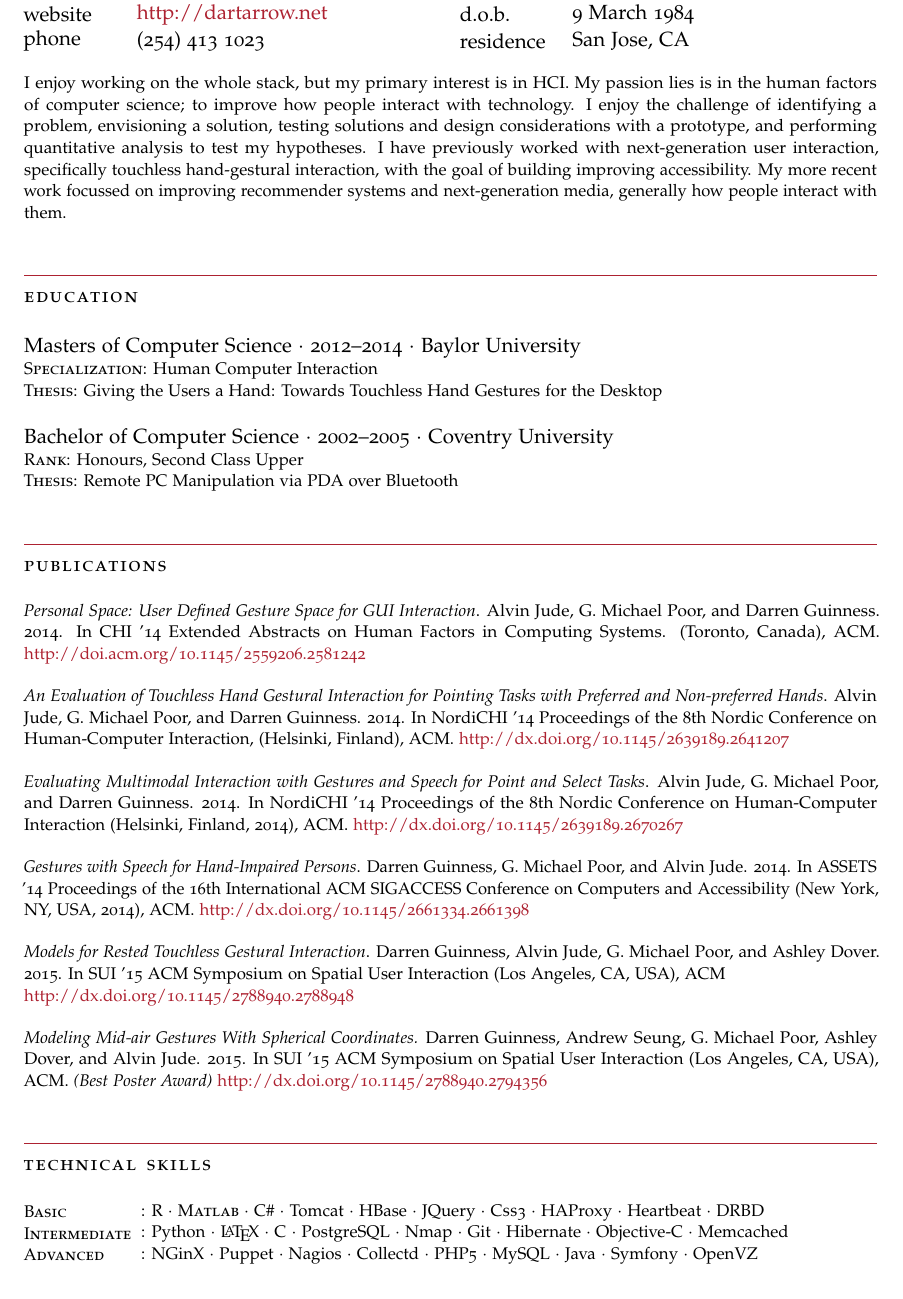
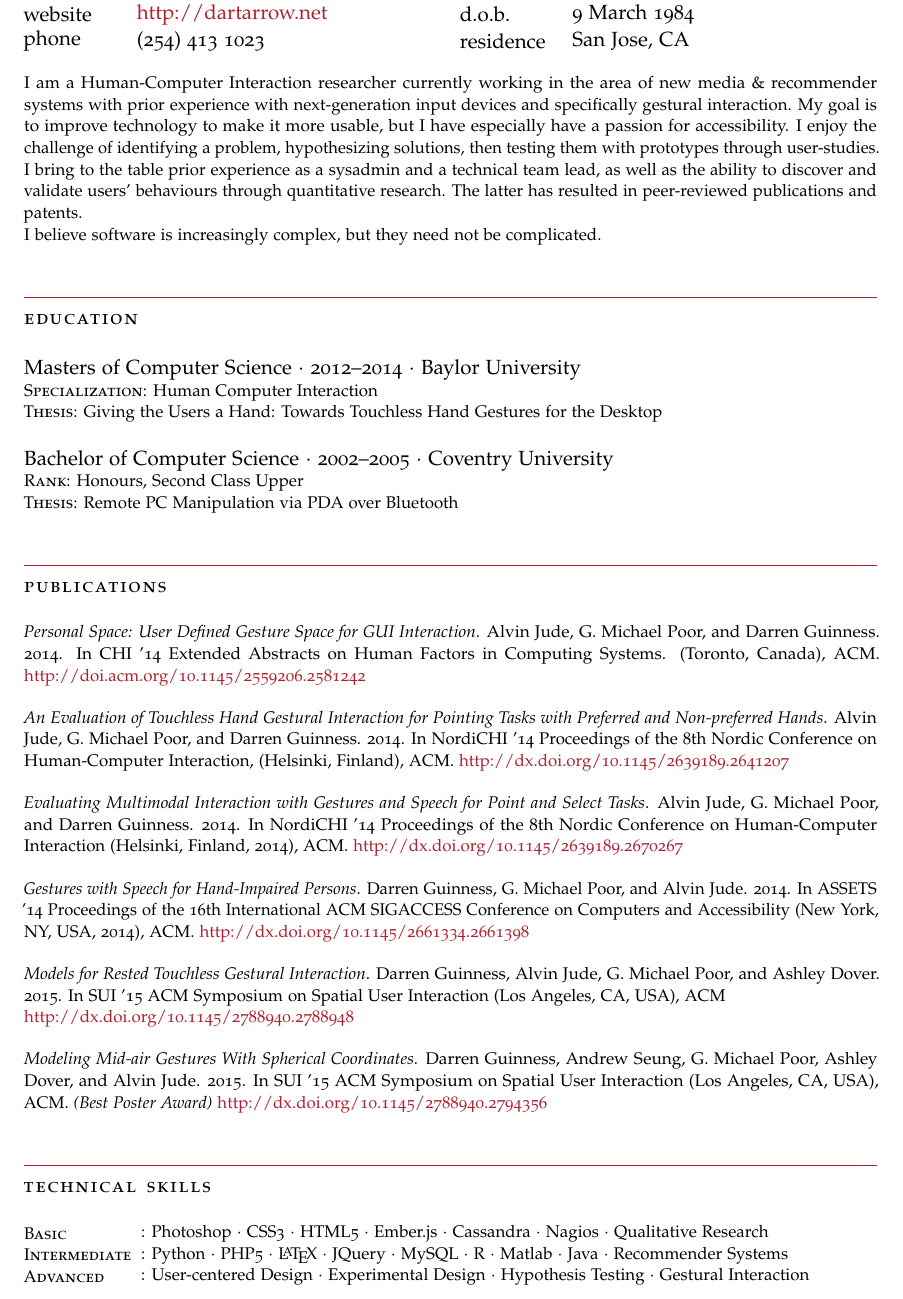
Before and after one commit to dartarrow/resume, a LaTeX CV (resume.tex): part of page 1 of 2, cut so that both start at the same text. Compiled offline with pdfLaTeX; a missing font is replaced by an installed copy or a similar font; an older LaTeX class or package is replaced by its successor.

Commit message:
changed to improve intro and skills to be more relevant.

```diff
--- a/resume.tex
+++ b/resume.tex
@@ -102,7 +102,14 @@
 
 %\BlockTitle{About} % About heading, could be used for a quotation or short profile or "goals"
 
-\Description{I enjoy working on the whole stack, but my primary interest is in HCI. My passion lies is in the human factors of computer science; to improve how people interact with technology. I enjoy the challenge of identifying a problem, envisioning a solution, testing solutions and design considerations with a prototype, and performing quantitative analysis to test my hypotheses. I have previously worked with next-generation user interaction, specifically touchless hand-gestural interaction, with the goal of building improving accessibility. My more recent work focussed on improving recommender systems and next-generation media, generally how people interact with them. }
+\Description{I am a Human-Computer Interaction researcher currently working in the area of new media \& recommender systems with prior experience with next-generation input devices and specifically gestural interaction.
+My goal is to improve technology to make it more usable, but I have especially have a passion for accessibility.
+I enjoy the challenge of identifying a problem, hypothesizing solutions, then testing them with prototypes through user-studies.
+I bring to the table prior experience as a sysadmin and a technical team lead, as well as the ability to discover and validate users' behaviours through quantitative research.
+The latter has resulted in peer-reviewed publications and patents.
+
+I believe software is increasingly complex, but they need not be complicated.
+}
 
 \Redvline
 %----------------------------------------------------------------------------------------
@@ -172,11 +179,15 @@ In SUI '15 ACM Symposium on Spatial User Interaction (Los Angeles, CA, USA), ACM
 \newlength{\techskills} % Create a new length for the length of languages to keep them equally spaced
 \settowidth{\techskills}{Intermediate} % Length equals the length of "Intermediate"
 
-\Description{\parbox{\techskills}{\textsc{Basic}}: R $\cdotp$\ \textsc{Matlab} $\cdotp$\ C\# $\cdotp$\ Tomcat $\cdotp$\ HBase $\cdotp$ JQuery $\cdotp$ \textsc{Css3} $\cdotp$ HAProxy  $\cdotp$ Heartbeat $\cdotp$ DRBD
+%\Description{\parbox{\techskills}{\textsc{Basic}}: R $\cdotp$\ \textsc{Matlab} $\cdotp$\ C\# $\cdotp$\ Tomcat $\cdotp$\ HBase $\cdotp$ JQuery $\cdotp$ \textsc{Css3} $\cdotp$ HAProxy  $\cdotp$ Heartbeat $\cdotp$ DRBD
+%\parbox{\techskills}{\textsc{Intermediate}}: Python $\cdotp$\ \LaTeX \ $\cdotp$\ C $\cdotp$\ PostgreSQL $\cdotp$\ Nmap $\cdotp$\ Git $\cdotp$\ Hibernate $\cdotp$\ Objective-C $\cdotp$\ Memcached
+%\parbox{\techskills}{\textsc{Advanced}}: NGinX $\cdotp$\ Puppet $\cdotp$\ Nagios $\cdotp$\ Collectd $\cdotp$\ PHP5 $\cdotp$\ MySQL $\cdotp$\ Java $\cdotp$\ Symfony $\cdotp$\ OpenVZ
 
-\parbox{\techskills}{\textsc{Intermediate}}: Python $\cdotp$\ \LaTeX \ $\cdotp$\ C $\cdotp$\ PostgreSQL $\cdotp$\ Nmap $\cdotp$\ Git $\cdotp$\ Hibernate $\cdotp$\ Objective-C $\cdotp$\ Memcached
+\Description{\parbox{\techskills}{\textsc{Basic}}: Photoshop $\cdotp$\ CSS3 $\cdotp$\ HTML5 $\cdotp$\ Ember.js $\cdotp$\ Cassandra $\cdotp$\ Nagios $\cdotp$\ Qualitative Research
 
-\parbox{\techskills}{\textsc{Advanced}}: NGinX $\cdotp$\ Puppet $\cdotp$\ Nagios $\cdotp$\ Collectd $\cdotp$\ PHP5 $\cdotp$\ MySQL $\cdotp$\ Java $\cdotp$\ Symfony $\cdotp$\ OpenVZ
+\parbox{\techskills}{\textsc{Intermediate}}: Python $\cdotp$\ PHP5 $\cdotp$\ \LaTeX \ $\cdotp$\ JQuery $\cdotp$\ MySQL $\cdotp$\ R $\cdotp$\ Matlab $\cdotp$\ Java $\cdotp$\ Recommender Systems
+
+\parbox{\techskills}{\textsc{Advanced}}: User-centered Design $\cdotp$\ Experimental Design $\cdotp$\ Hypothesis Testing $\cdotp$\ Gestural Interaction
 }
 
 \Redvline
```
Also changed, not shown: resume.pdf.
